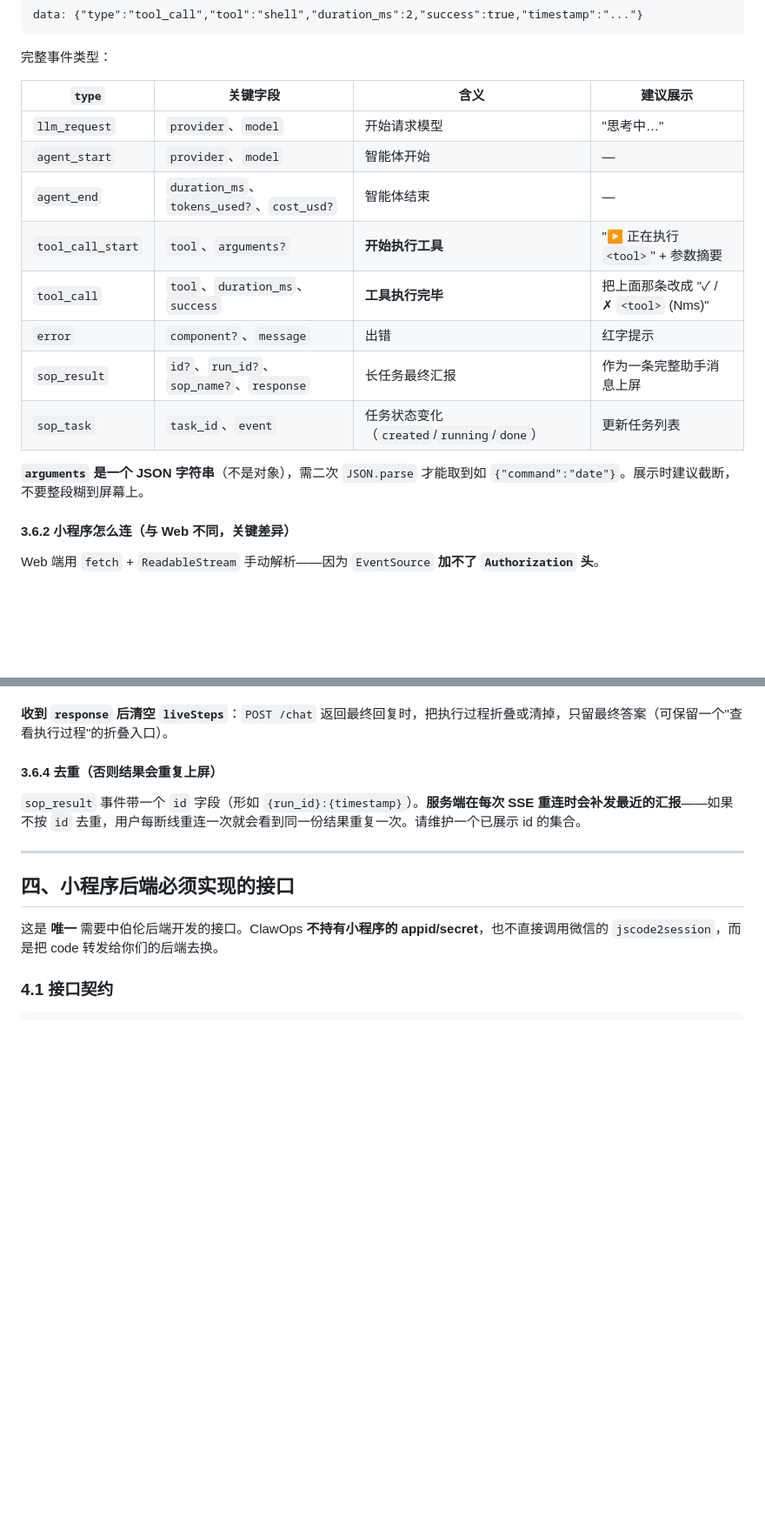
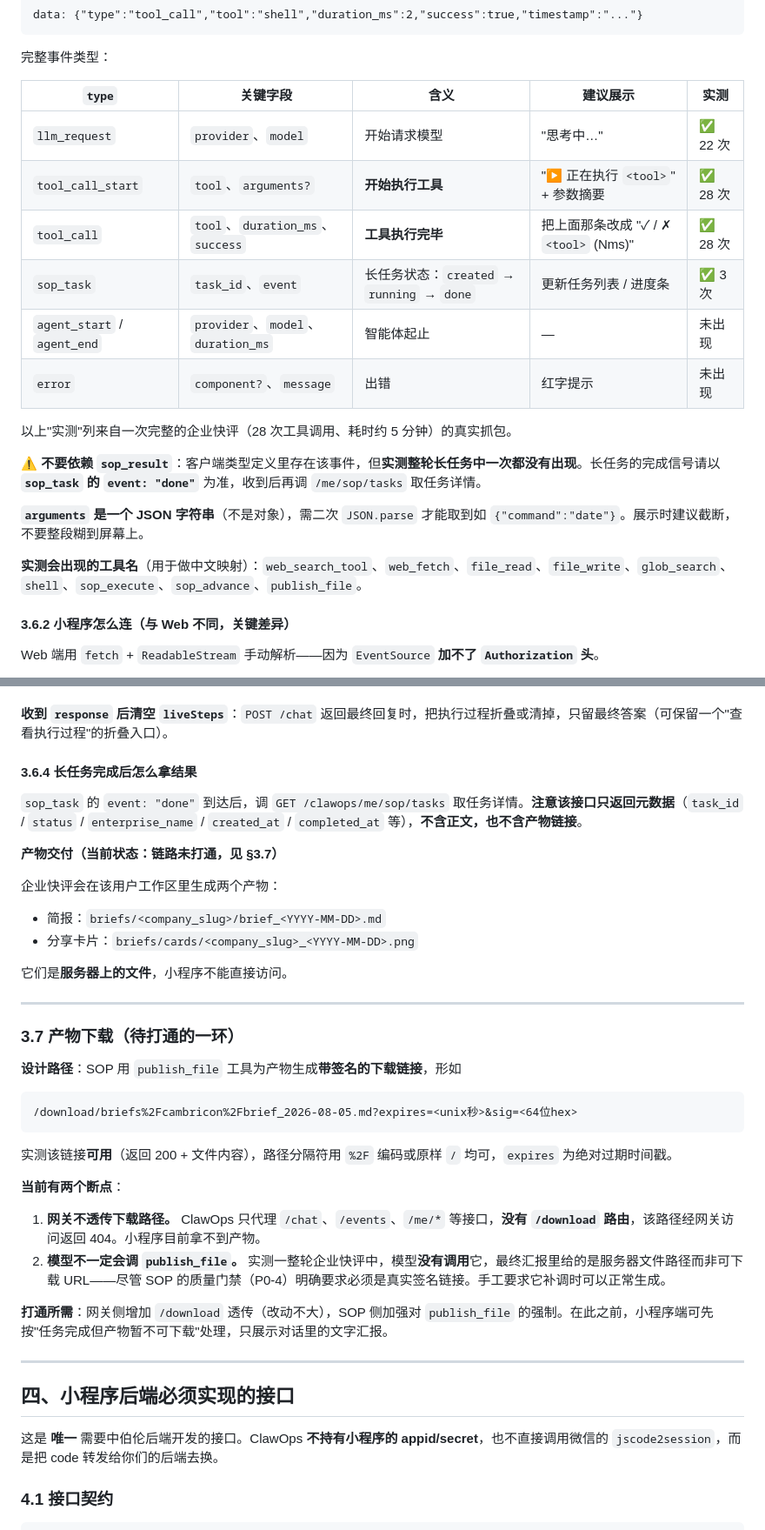
Before and after one commit to bighorse/clawops, a Markdown page: docs/shangji-miniprogram-integration.md, 2 parts joined by grey strips. Shown at 87% size. Rendered like a GitHub page; blank space fills up the shorter version.

Commit message:
docs: 按整轮真实跑测修正事件表，补产物下载缺口
一次完整企业快评（28 次工具调用、约 5 分钟）的抓包结果：

- 事件表改为实测数据：llm_request 22 / tool_call_start 28 / tool_call 28
  / sop_task 3。agent_start、agent_end、error 本轮未出现。
- **删除对 sop_result 的依赖**：客户端类型定义里有该事件，但整轮一次
  都没出现。长任务完成信号改以 sop_task 的 event:"done" 为准。此前
  文档据类型定义写它是"最终汇报事件源"，与实际不符。
- 补 §3.7 产物下载：publish_file 生成的签名链接实测可用（200 + 正文），
  但两处断点——网关无 /download 路由（经网关 404）；模型实测未主动调
  publish_file，最终汇报给的是服务器路径而非可下载 URL。
- 补实测出现过的工具名清单，便于前端做中文映射。

Co-Authored-By: Claude Opus 4.8 <noreply@anthropic.com>

````diff
--- a/docs/shangji-miniprogram-integration.md
+++ b/docs/shangji-miniprogram-integration.md
@@ -168,18 +168,22 @@ data: {"type":"tool_call","tool":"shell","duration_ms":2,"success":true,"timesta
 
 完整事件类型：
 
-| `type` | 关键字段 | 含义 | 建议展示 |
-|---|---|---|---|
-| `llm_request` | `provider`、`model` | 开始请求模型 | "思考中…" |
-| `agent_start` | `provider`、`model` | 智能体开始 | — |
-| `agent_end` | `duration_ms`、`tokens_used?`、`cost_usd?` | 智能体结束 | — |
-| `tool_call_start` | `tool`、`arguments?` | **开始执行工具** | "▶ 正在执行 `<tool>`" + 参数摘要 |
-| `tool_call` | `tool`、`duration_ms`、`success` | **工具执行完毕** | 把上面那条改成 "✓ / ✗ `<tool>` (Nms)" |
-| `error` | `component?`、`message` | 出错 | 红字提示 |
-| `sop_result` | `id?`、`run_id?`、`sop_name?`、`response` | 长任务最终汇报 | 作为一条完整助手消息上屏 |
-| `sop_task` | `task_id`、`event` | 任务状态变化（`created`/`running`/`done`） | 更新任务列表 |
+| `type` | 关键字段 | 含义 | 建议展示 | 实测 |
+|---|---|---|---|---|
+| `llm_request` | `provider`、`model` | 开始请求模型 | "思考中…" | ✅ 22 次 |
+| `tool_call_start` | `tool`、`arguments?` | **开始执行工具** | "▶ 正在执行 `<tool>`" + 参数摘要 | ✅ 28 次 |
+| `tool_call` | `tool`、`duration_ms`、`success` | **工具执行完毕** | 把上面那条改成 "✓ / ✗ `<tool>` (Nms)" | ✅ 28 次 |
+| `sop_task` | `task_id`、`event` | 长任务状态：`created` → `running` → `done` | 更新任务列表 / 进度条 | ✅ 3 次 |
+| `agent_start` / `agent_end` | `provider`、`model`、`duration_ms` | 智能体起止 | — | 未出现 |
+| `error` | `component?`、`message` | 出错 | 红字提示 | 未出现 |
+
+以上"实测"列来自一次完整的企业快评（28 次工具调用、耗时约 5 分钟）的真实抓包。
+
+**⚠️ 不要依赖 `sop_result`**：客户端类型定义里存在该事件，但**实测整轮长任务中一次都没有出现**。长任务的完成信号请以 **`sop_task` 的 `event: "done"`** 为准，收到后再调 `/me/sop/tasks` 取任务详情。
 
 **`arguments` 是一个 JSON 字符串**（不是对象），需二次 `JSON.parse` 才能取到如 `{"command":"date"}`。展示时建议截断，不要整段糊到屏幕上。
+
+**实测会出现的工具名**（用于做中文映射）：`web_search_tool`、`web_fetch`、`file_read`、`file_write`、`glob_search`、`shell`、`sop_execute`、`sop_advance`、`publish_file`。
 
 #### 3.6.2 小程序怎么连（与 Web 不同，关键差异）
 
@@ -255,9 +259,36 @@ function handleEvent(e) {
 
 **收到 `response` 后清空 `liveSteps`**：`POST /chat` 返回最终回复时，把执行过程折叠或清掉，只留最终答案（可保留一个"查看执行过程"的折叠入口）。
 
-#### 3.6.4 去重（否则结果会重复上屏）
+#### 3.6.4 长任务完成后怎么拿结果
 
-`sop_result` 事件带一个 `id` 字段（形如 `{run_id}:{timestamp}`）。**服务端在每次 SSE 重连时会补发最近的汇报**——如果不按 `id` 去重，用户每断线重连一次就会看到同一份结果重复一次。请维护一个已展示 id 的集合。
+`sop_task` 的 `event: "done"` 到达后，调 `GET /clawops/me/sop/tasks` 取任务详情。**注意该接口只返回元数据**（`task_id` / `status` / `enterprise_name` / `created_at` / `completed_at` 等），**不含正文，也不含产物链接**。
+
+**产物交付（当前状态：链路未打通，见 §3.7）**
+
+企业快评会在该用户工作区里生成两个产物：
+- 简报：`briefs/<company_slug>/brief_<YYYY-MM-DD>.md`
+- 分享卡片：`briefs/cards/<company_slug>_<YYYY-MM-DD>.png`
+
+它们是**服务器上的文件**，小程序不能直接访问。
+
+---
+
+### 3.7 产物下载（待打通的一环）
+
+**设计路径**：SOP 用 `publish_file` 工具为产物生成**带签名的下载链接**，形如
+
+```
+/download/briefs%2Fcambricon%2Fbrief_2026-08-05.md?expires=<unix秒>&sig=<64位hex>
+```
+
+实测该链接**可用**（返回 200 + 文件内容），路径分隔符用 `%2F` 编码或原样 `/` 均可，`expires` 为绝对过期时间戳。
+
+**当前有两个断点**：
+
+1. **网关不透传下载路径。** ClawOps 只代理 `/chat`、`/events`、`/me/*` 等接口，**没有 `/download` 路由**，该路径经网关访问返回 404。小程序目前拿不到产物。
+2. **模型不一定会调 `publish_file`。** 实测一整轮企业快评中，模型**没有调用**它，最终汇报里给的是服务器文件路径而非可下载 URL——尽管 SOP 的质量门禁（P0-4）明确要求必须是真实签名链接。手工要求它补调时可以正常生成。
+
+**打通所需**：网关侧增加 `/download` 透传（改动不大），SOP 侧加强对 `publish_file` 的强制。在此之前，小程序端可先按"任务完成但产物暂不可下载"处理，只展示对话里的文字汇报。
 
 ---
 
````
